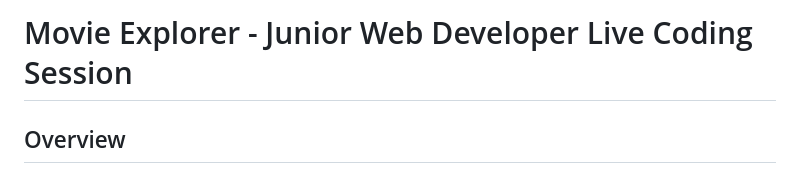
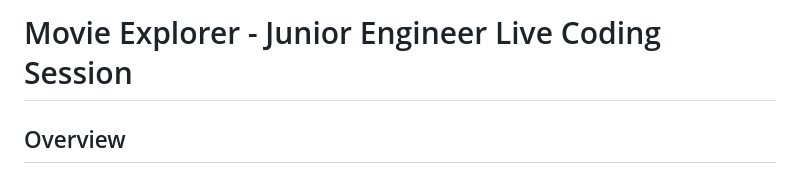
Before and after one commit to metrogroupinc/MetroCodingChallenge2025, a Markdown page: README.md, the part around the change. Rendered like a GitHub page.

Commit message:
updated title

```diff
--- a/README.md
+++ b/README.md
@@ -1,4 +1,4 @@
-# Movie Explorer - Junior Web Developer Live Coding Session
+# Movie Explorer - Junior Engineer Live Coding Session
 
 ## Overview
 Welcome to the Movie Explorer live coding session! In this session, you'll work on completing a partially implemented movie search application while collaborating with our software team manager. This challenge is designed to assess your JavaScript fundamentals, API interaction, DOM manipulation, and problem-solving skills in a collaborative environment.
```
